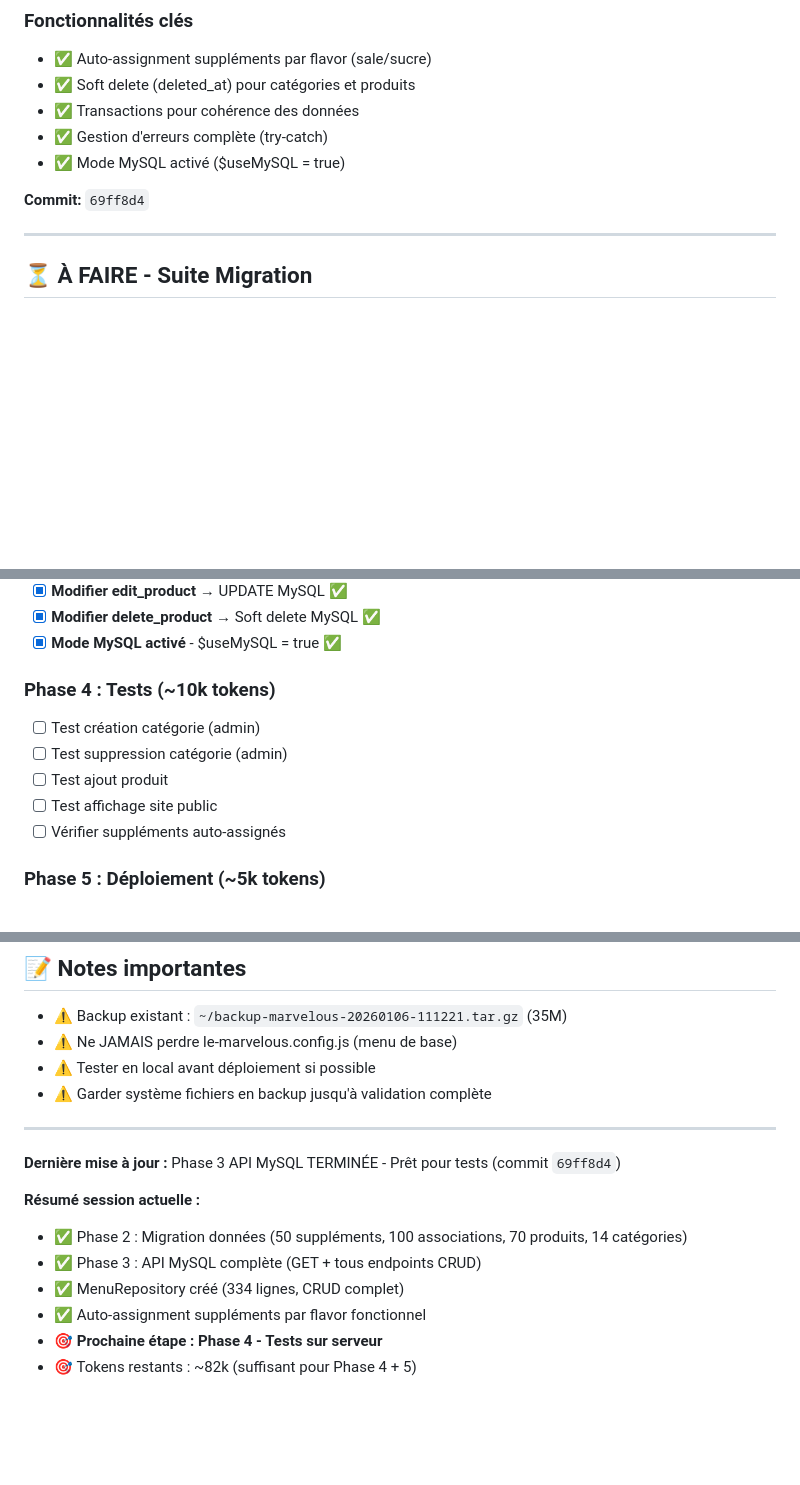
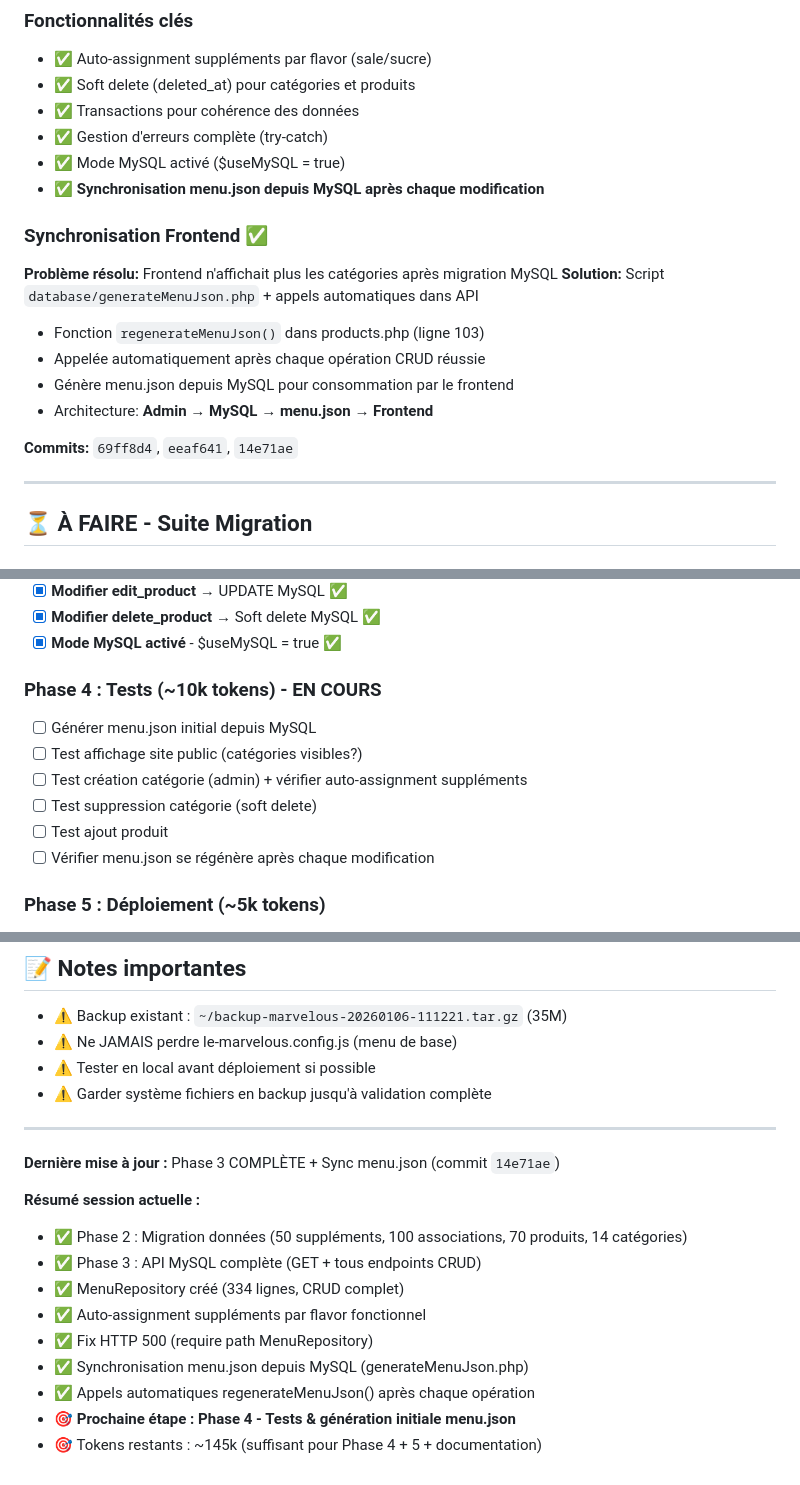
Before and after one commit to FaroukHUB/snackapp-, a Markdown page: MIGRATION-MYSQL-PROGRESS.md, 3 parts joined by grey strips. Drawn GitHub-style; blank space fills up the shorter version.

Commit message:
docs: Update progress - Phase 3 complete with menu.json sync

```diff
--- a/MIGRATION-MYSQL-PROGRESS.md
+++ b/MIGRATION-MYSQL-PROGRESS.md
@@ -221,8 +222,17 @@ $categorySupplements = MenuRepository::getCategorySupplements();
 - ✅ Transactions pour cohérence des données
 - ✅ Gestion d'erreurs complète (try-catch)
 - ✅ Mode MySQL activé ($useMySQL = true)
+- ✅ **Synchronisation menu.json depuis MySQL après chaque modification**
 
-**Commit:** `69ff8d4`
+### Synchronisation Frontend ✅
+**Problème résolu:** Frontend n'affichait plus les catégories après migration MySQL
+**Solution:** Script `database/generateMenuJson.php` + appels automatiques dans API
+- Fonction `regenerateMenuJson()` dans products.php (ligne 103)
+- Appelée automatiquement après chaque opération CRUD réussie
+- Génère menu.json depuis MySQL pour consommation par le frontend
+- Architecture: **Admin → MySQL → menu.json → Frontend**
+
+**Commits:** `69ff8d4`, `eeaf641`, `14e71ae`
 
 ---
 
@@ -247,12 +257,13 @@ $categorySupplements = MenuRepository::getCategorySupplements();
 - [x] **Modifier delete_product** → Soft delete MySQL ✅
 - [x] **Mode MySQL activé** - $useMySQL = true ✅
 
-### Phase 4 : Tests (~10k tokens)
-- [ ] Test création catégorie (admin)
-- [ ] Test suppression catégorie (admin)
+### Phase 4 : Tests (~10k tokens) - EN COURS
+- [ ] Générer menu.json initial depuis MySQL
+- [ ] Test affichage site public (catégories visibles?)
+- [ ] Test création catégorie (admin) + vérifier auto-assignment suppléments
+- [ ] Test suppression catégorie (soft delete)
 - [ ] Test ajout produit
-- [ ] Test affichage site public
-- [ ] Vérifier suppléments auto-assignés
+- [ ] Vérifier menu.json se régénère après chaque modification
 
 ### Phase 5 : Déploiement (~5k tokens)
 - [ ] Backup MySQL
@@ -286,12 +297,15 @@ cat MIGRATION-MYSQL-PROGRESS.md
 
 ---
 
-**Dernière mise à jour :** Phase 3 API MySQL TERMINÉE - Prêt pour tests (commit `69ff8d4`)
+**Dernière mise à jour :** Phase 3 COMPLÈTE + Sync menu.json (commit `14e71ae`)
 
 **Résumé session actuelle :**
 - ✅ Phase 2 : Migration données (50 suppléments, 100 associations, 70 produits, 14 catégories)
 - ✅ Phase 3 : API MySQL complète (GET + tous endpoints CRUD)
 - ✅ MenuRepository créé (334 lignes, CRUD complet)
 - ✅ Auto-assignment suppléments par flavor fonctionnel
-- 🎯 **Prochaine étape : Phase 4 - Tests sur serveur**
-- 🎯 Tokens restants : ~82k (suffisant pour Phase 4 + 5)
+- ✅ Fix HTTP 500 (require path MenuRepository)
+- ✅ Synchronisation menu.json depuis MySQL (generateMenuJson.php)
+- ✅ Appels automatiques regenerateMenuJson() après chaque opération
+- 🎯 **Prochaine étape : Phase 4 - Tests & génération initiale menu.json**
+- 🎯 Tokens restants : ~145k (suffisant pour Phase 4 + 5 + documentation)
```
Also changed, not shown: other parts of MIGRATION-MYSQL-PROGRESS.md (+1 -0 lines).
